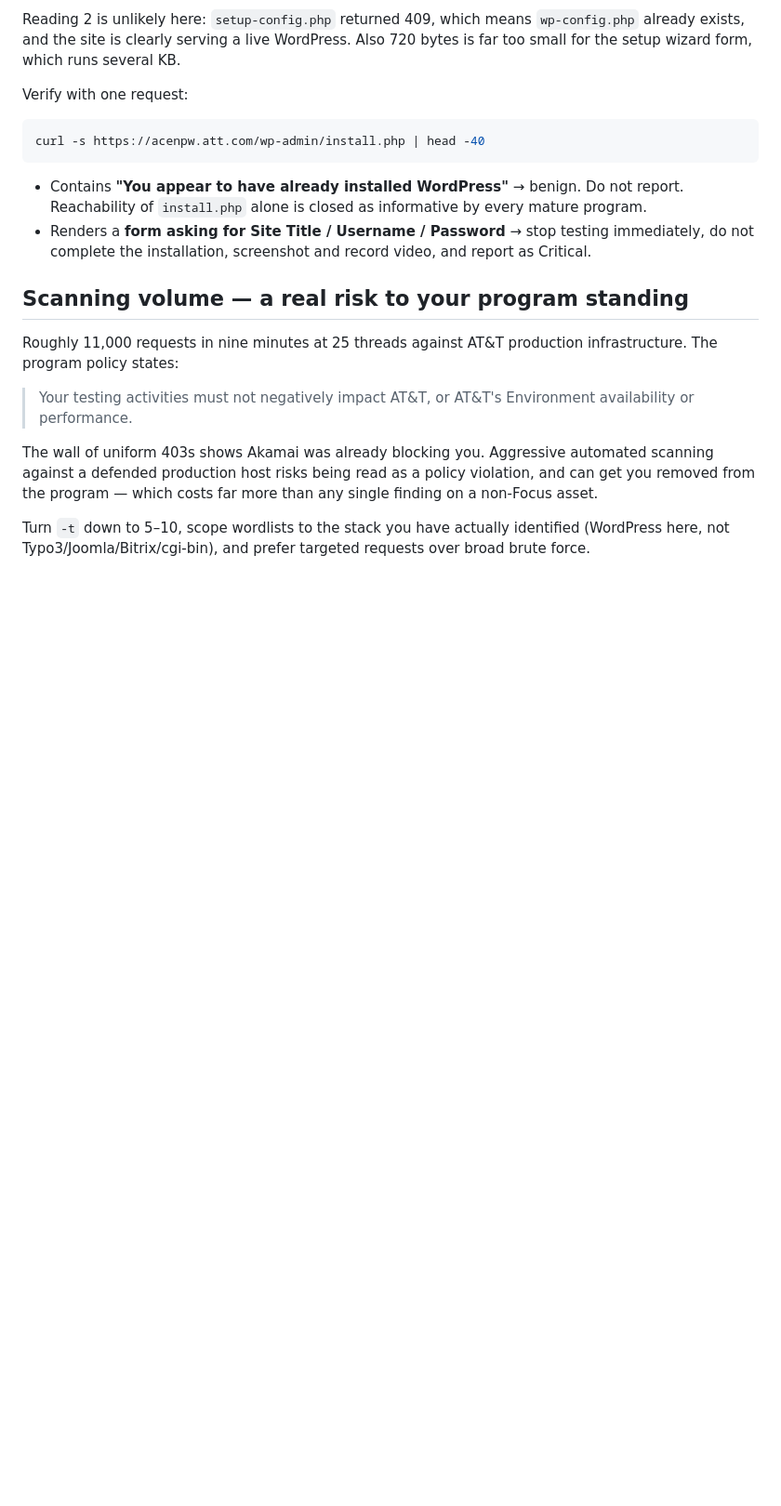
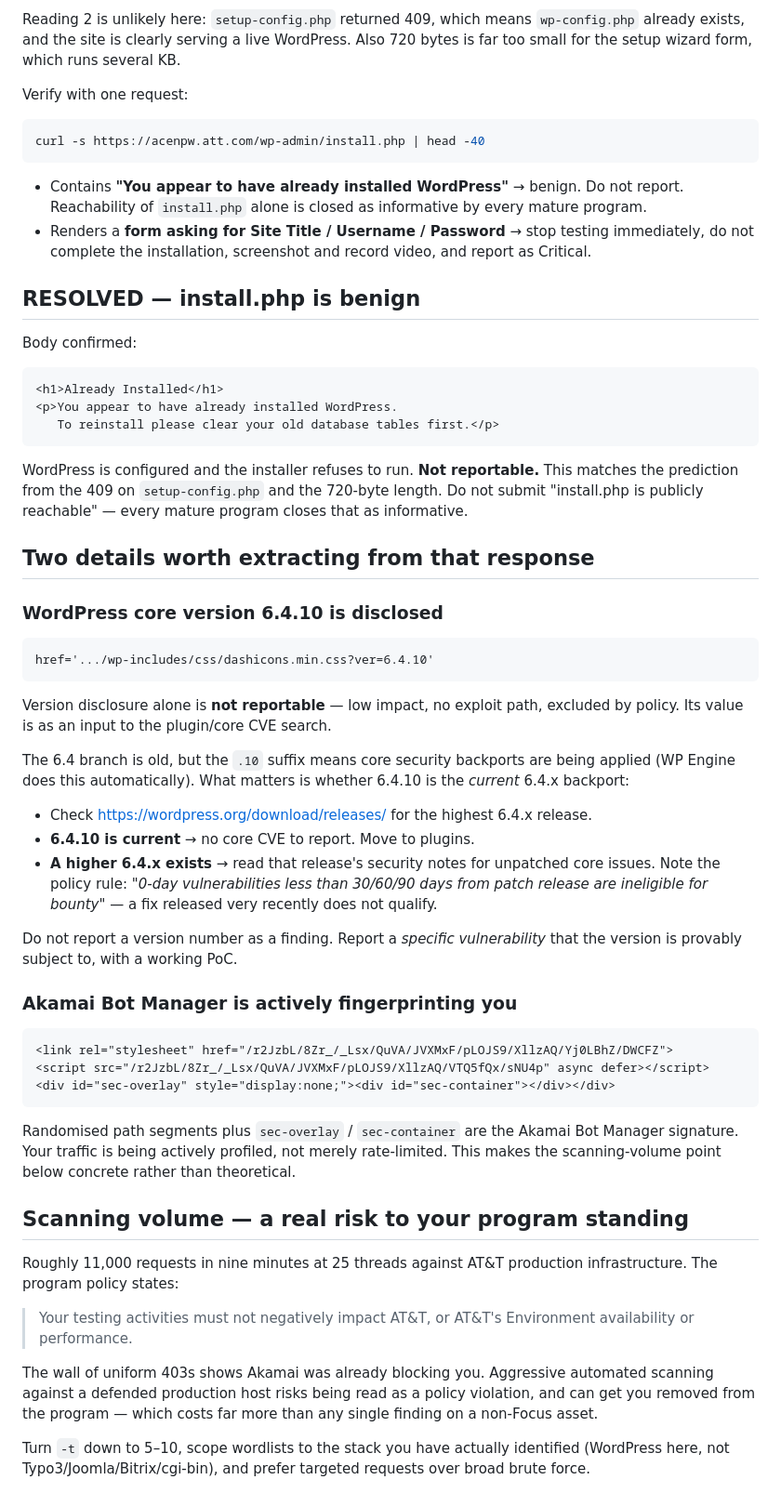
Before and after one commit to Khaled-mohamed5/Cryptography, a Markdown page: security-research/att/03-dirsearch-triage.md, the part around the change. Shown at 93% size. GitHub-like rendering; blank space fills up the shorter version.

Commit message:
Close out install.php check; record version and bot-manager findings
Fetched body confirms /wp-admin/install.php serves the benign "Already
Installed" page, matching the 409 on setup-config.php and the 720-byte
length. Not reportable.

Two details extracted from the same response:

- Core version 6.4.10 is disclosed via the ?ver= query on core CSS
  assets. Not reportable by itself; recorded as input to the plugin/core
  CVE search, with the check for whether 6.4.10 is the current 6.4.x
  backport and a note on the program's patch-age rule.
- Akamai Bot Manager injections (randomised asset paths, sec-overlay and
  sec-container elements) confirm active request profiling, which makes
  the scanning-volume concern concrete.

Co-Authored-By: Claude Opus 5 <noreply@anthropic.com>
Claude-Session: https://claude.ai/code/session_01M2qFtjpaXFE9YEUdbwtY67

````diff
--- a/security-research/att/03-dirsearch-triage.md
+++ b/security-research/att/03-dirsearch-triage.md
@@ -82,6 +82,56 @@ curl -s https://acenpw.att.com/wp-admin/install.php | head -40
 - Renders a **form asking for Site Title / Username / Password** → stop testing immediately,
   do not complete the installation, screenshot and record video, and report as Critical.
 
+## RESOLVED — install.php is benign
+
+Body confirmed:
+
+```html
+<h1>Already Installed</h1>
+<p>You appear to have already installed WordPress.
+   To reinstall please clear your old database tables first.</p>
+```
+
+WordPress is configured and the installer refuses to run. **Not reportable.** This matches
+the prediction from the 409 on `setup-config.php` and the 720-byte length. Do not submit
+"install.php is publicly reachable" — every mature program closes that as informative.
+
+## Two details worth extracting from that response
+
+### WordPress core version 6.4.10 is disclosed
+
+```
+href='.../wp-includes/css/dashicons.min.css?ver=6.4.10'
+```
+
+Version disclosure alone is **not reportable** — low impact, no exploit path, excluded by
+policy. Its value is as an input to the plugin/core CVE search.
+
+The 6.4 branch is old, but the `.10` suffix means core security backports are being applied
+(WP Engine does this automatically). What matters is whether 6.4.10 is the *current* 6.4.x
+backport:
+
+- Check https://wordpress.org/download/releases/ for the highest 6.4.x release.
+- **6.4.10 is current** → no core CVE to report. Move to plugins.
+- **A higher 6.4.x exists** → read that release's security notes for unpatched core issues.
+  Note the policy rule: *"0-day vulnerabilities less than 30/60/90 days from patch release
+  are ineligible for bounty"* — a fix released very recently does not qualify.
+
+Do not report a version number as a finding. Report a *specific vulnerability* that the
+version is provably subject to, with a working PoC.
+
+### Akamai Bot Manager is actively fingerprinting you
+
+```html
+<link rel="stylesheet" href="/r2JzbL/8Zr_/_Lsx/QuVA/JVXMxF/pLOJS9/XllzAQ/Yj0LBhZ/DWCFZ">
+<script src="/r2JzbL/8Zr_/_Lsx/QuVA/JVXMxF/pLOJS9/XllzAQ/VTQ5fQx/sNU4p" async defer></script>
+<div id="sec-overlay" style="display:none;"><div id="sec-container"></div></div>
+```
+
+Randomised path segments plus `sec-overlay` / `sec-container` are the Akamai Bot Manager
+signature. Your traffic is being actively profiled, not merely rate-limited. This makes the
+scanning-volume point below concrete rather than theoretical.
+
 ## Scanning volume — a real risk to your program standing
 
 Roughly 11,000 requests in nine minutes at 25 threads against AT&T production infrastructure.
````
